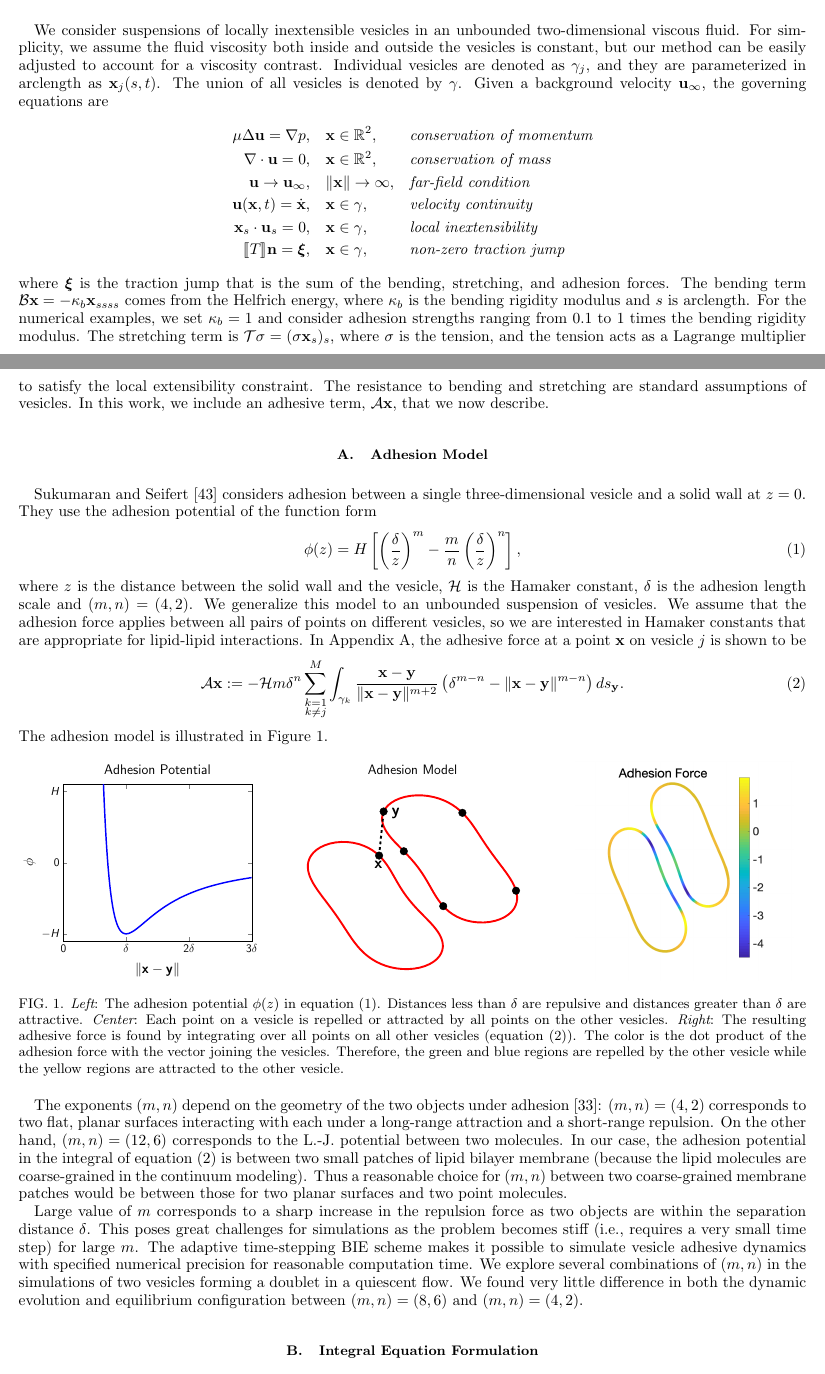
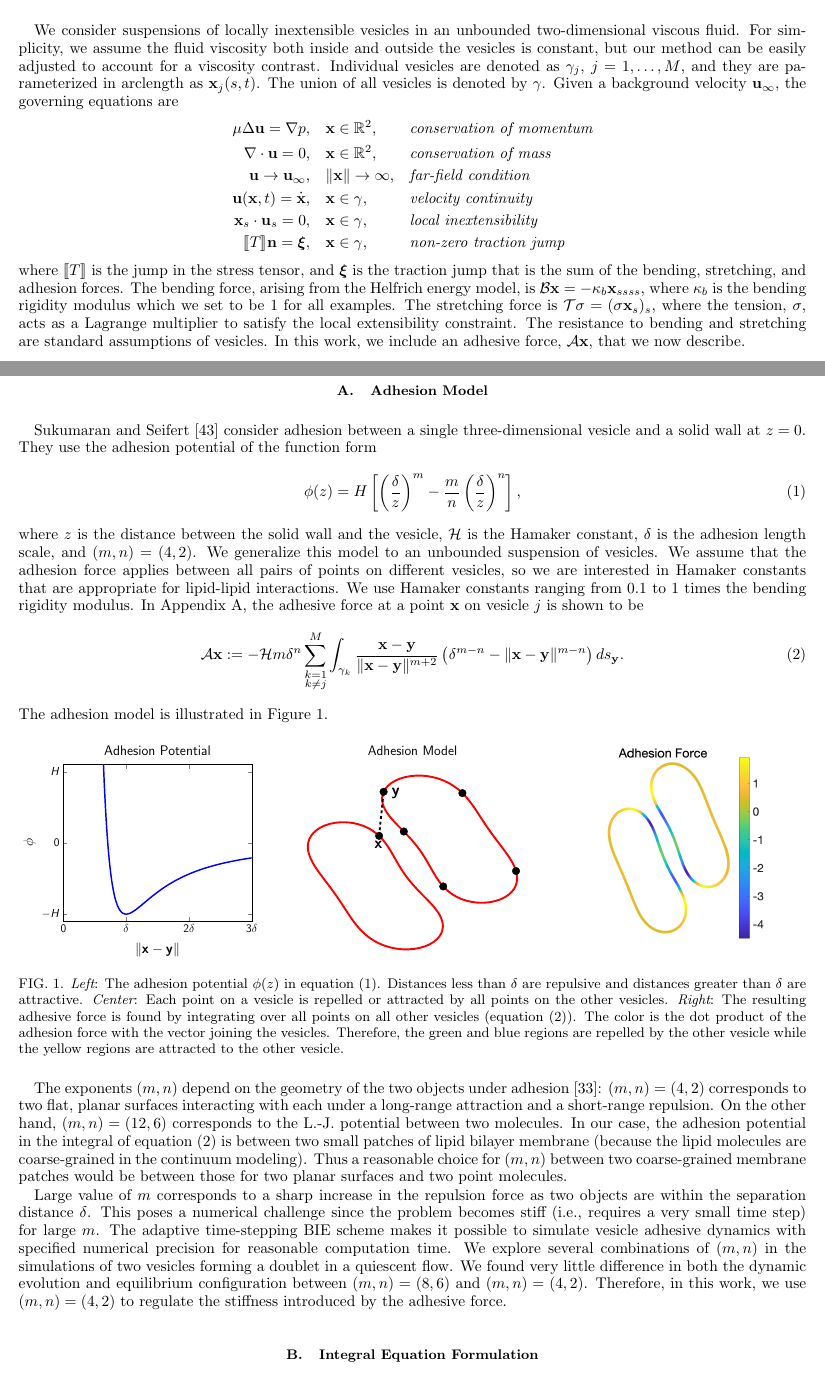
Before and after one commit to quaife/brinkman, a LaTeX paper (vesicle_code/docs/adhesion/adhesion.tex): two parts of pages 3 and 4 of 17, joined at a grey line, cut so that both start at the same text. Compiled offline with pdfLaTeX.

Commit message:
Edited up to end of section II A

```diff
--- a/vesicle_code/docs/adhesion/adhesion.tex
+++ b/vesicle_code/docs/adhesion/adhesion.tex
@@ -385,10 +385,10 @@ We consider suspensions of locally inextensible vesicles in an unbounded
 two-dimensional viscous fluid.  For simplicity, we assume the fluid
 viscosity both inside and outside the vesicles is constant, but our
 method can be easily adjusted to account for a viscosity contrast.
-Individual vesicles are denoted as $\gamma_j$, and they are
-parameterized in arclength as $\xx_j(s,t)$.  The union of all vesicles
-is denoted by $\gamma$.  Given a background velocity $\uu_\infty$, the
-governing equations are
+Individual vesicles are denoted as $\gamma_j$, $j=1,\ldots,M$, and they
+are parameterized in arclength as $\xx_j(s,t)$.  The union of all
+vesicles is denoted by $\gamma$.  Given a background velocity
+$\uu_\infty$, the governing equations are
 \begin{equation*}
 \begin{aligned}
   \mu \Delta \uu = \nabla p, \quad &\xx \in \RR^2,
@@ -405,23 +405,22 @@ governing equations are
     &&\mbox{\em non-zero traction jump}
 \end{aligned}
 \end{equation*}
-where $\xxi$ is the traction jump that is the sum of the bending,
-stretching, and adhesion forces.  The bending term $\BB \xx = -\kappa_b
-\xx_{ssss}$ comes from the Helfrich energy, where $\kappa_b$ is the
-bending rigidity modulus and $s$ is arclength.  For the numerical
-examples, we set $\kappa_b = 1$ and consider adhesion strengths ranging
-from $0.1$ to $1$ times the bending rigidity modulus.  The stretching
-term is $\TT \sigma  = (\sigma \xx_s)_s$, where $\sigma$ is the tension,
-and the tension acts as a Lagrange multiplier to satisfy the local
+where $\llbracket T \rrbracket$ is the jump in the stress tensor, and
+$\xxi$ is the traction jump that is the sum of the bending, stretching,
+and adhesion forces.  The bending force, arising from the Helfrich
+energy model, is $\BB \xx = -\kappa_b \xx_{ssss}$, where $\kappa_b$ is
+the bending rigidity modulus which we set to be 1 for all examples. The
+stretching force is $\TT \sigma = (\sigma \xx_s)_s$, where the tension,
+$\sigma$, acts as a Lagrange multiplier to satisfy the local
 extensibility constraint.  The resistance to bending and stretching are
 standard assumptions of vesicles.  In this work, we include an adhesive
-term, $\AA \xx$, that we now describe.
+force, $\AA \xx$, that we now describe.
 
 %%%%%%%%%%%%%%%%%%%%%%%%%%%%%%%%%%%%%%%%%%%%%%%%%%%%%%%%%%%%%%%%%%%%%%%%
 \subsection{Adhesion Model}
-Sukumaran and Seifert~\cite{suk-sei2001} considers
-adhesion between a single three-dimensional vesicle and a solid wall at
-$z=0$.  They use the adhesion potential of the function form
+Sukumaran and Seifert~\cite{suk-sei2001} consider adhesion between a
+single three-dimensional vesicle and a solid wall at $z=0$.  They use
+the adhesion potential of the function form
 \begin{align}
 \label{eq:adhesion_potential}
   \phi(z) = H \left[
@@ -429,12 +428,13 @@ $z=0$.  They use the adhesion potential of the function form
 \end{align}
 where $z$ is the distance between the solid wall and the vesicle,
 $\mathcal{H}$ is the Hamaker constant, $\delta$ is the adhesion length
-scale and $(m,n) = (4,2)$.  We generalize this model to an unbounded
-suspension of vesicles.  We assume that the adhesion force applies
+scale, and $(m,n) = (4,2)$.  We generalize this model to an unbounded
+suspension of vesicles. We assume that the adhesion force applies
 between all pairs of points on different vesicles, so we are interested
 in Hamaker constants that are appropriate for lipid-lipid interactions.
-In Appendix~\ref{sec:appendixA}, the adhesive force at a point $\xx$ on
-vesicle $j$ is shown to be
+We use Hamaker constants ranging from $0.1$ to $1$ times the bending
+rigidity modulus.  In Appendix~\ref{sec:appendixA}, the adhesive force
+at a point $\xx$ on vesicle $j$ is shown to be
 \begin{align}
   \AA\xx:=-\mathcal{H} m \delta^{n}\sum_{\substack{k=1 \\ k \neq j}}^M
   \int_{\gamma_k} \frac{\xx - \yy}{\|\xx - \yy\|^{m+2}}
@@ -475,7 +475,7 @@ The exponents $(m,n)$ depend on the geometry of the two objects under
 adhesion~\cite{Book_IntermolecularSurfaceForces}: $(m,n)=(4,2)$
 corresponds to two flat, planar surfaces interacting with each under a
 long-range attraction and a short-range repulsion. On the other hand,
-$(m,n) = (12,6)$ corresponds to the L.-J. potential between two molecules.
+$(m,n) = (12,6)$ corresponds to the L.-J.~potential between two molecules.
 In our case, the adhesion potential in the integral of
 equation~\eqref{eqn:adhesionForce} is between two small patches of lipid
 bilayer membrane (because the lipid molecules are coarse-grained in the
@@ -485,14 +485,16 @@ surfaces and two point molecules.
 
 Large value of $m$ corresponds to a sharp increase in the repulsion
 force as two objects are within the separation distance $\delta$.  This
-poses great challenges for simulations as the problem becomes stiff
-(i.e., requires a very small time step) for large $m$.  The adaptive
+poses a numerical challenge since the problem becomes stiff (i.e.,
+requires a very small time step) for large $m$.  The adaptive
 time-stepping BIE scheme makes it possible to simulate vesicle adhesive
 dynamics with specified numerical precision for reasonable computation
 time.  We explore several combinations of $(m,n)$ in the simulations of
 two vesicles forming a doublet in a quiescent flow.  We found very
 little difference in both the dynamic evolution and equilibrium
-configuration between $(m,n)=(8,6)$ and $(m,n)=(4,2)$.
+configuration between $(m,n)=(8,6)$ and $(m,n)=(4,2)$.  Therefore, in
+this work, we use $(m,n) = (4,2)$ to regulate the stiffness introduced
+by the adhesive force.
 
 %%%%%%%%%%%%%%%%%%%%%%%%%%%%%%%%%%%%%%%%%%%%%%%%%%%%%%%%%%%%%%%%%%%%%%%%
 \subsection{Integral Equation Formulation}
```
